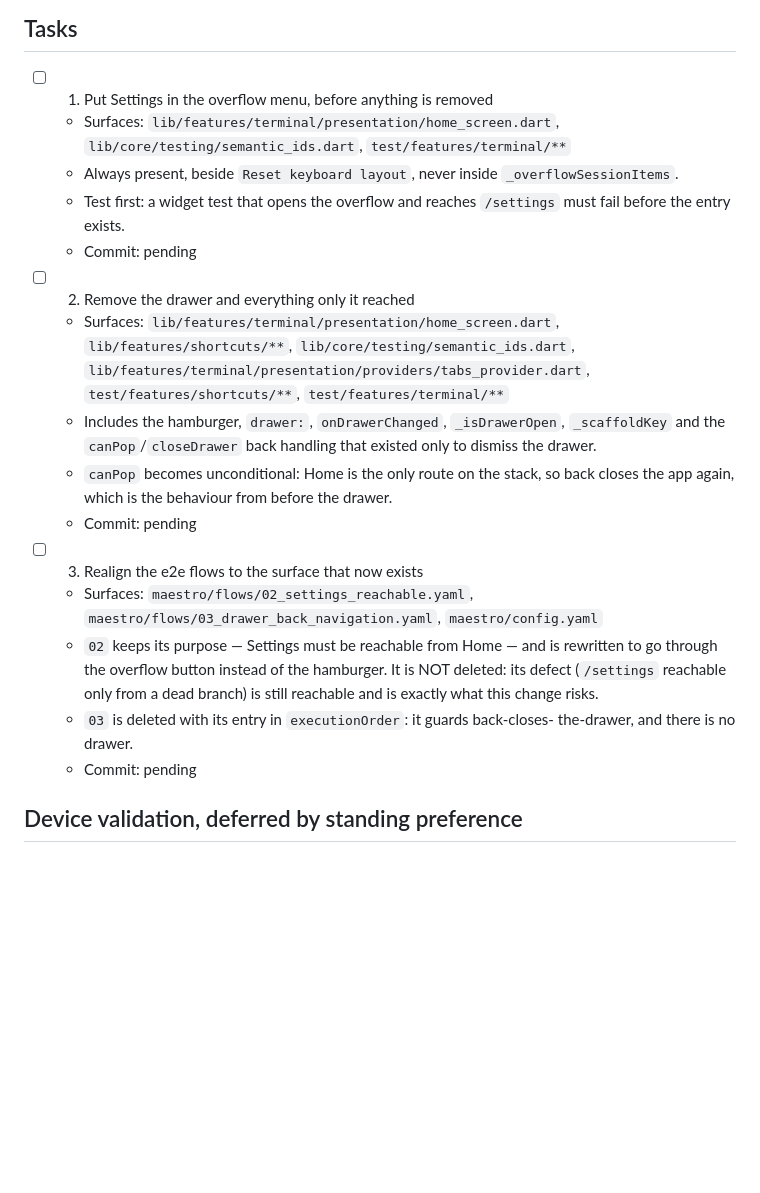
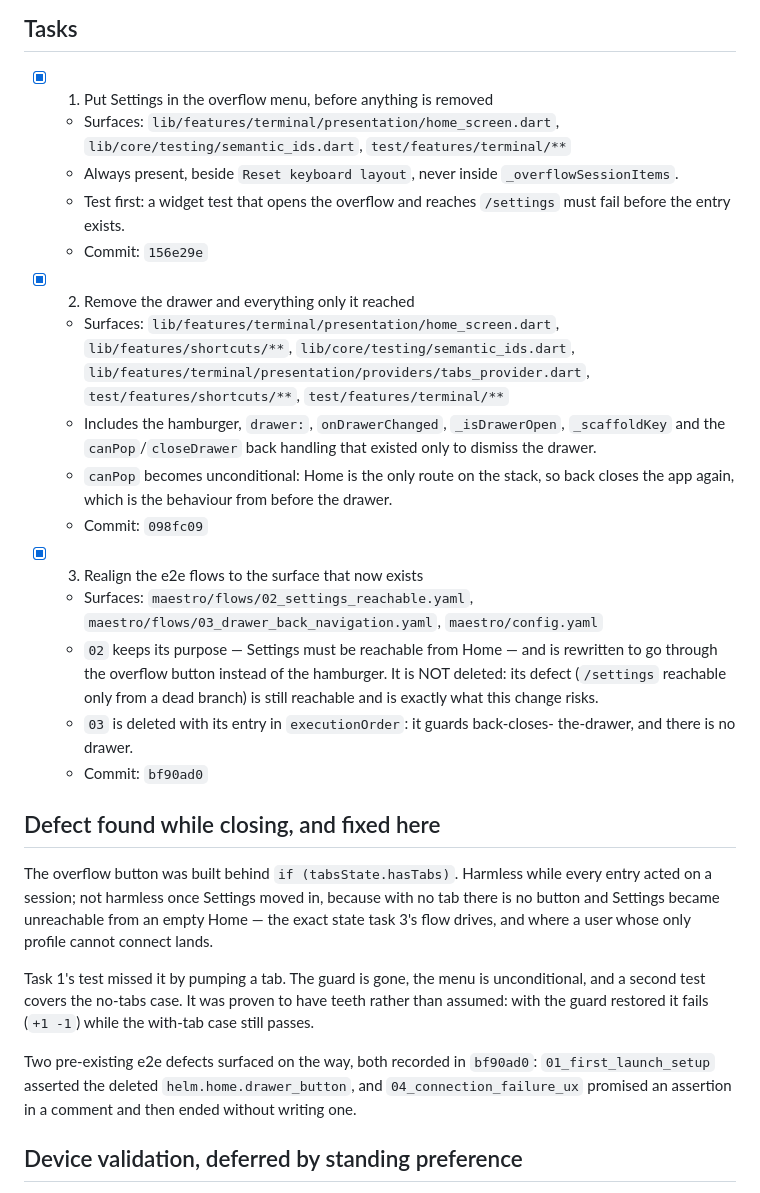
Before and after one commit to DarkCodex29/helm, a Markdown page: odd/tasks/retire-shortcuts-drawer.md, the part around the change. Rendered like a GitHub page; blank space fills up the shorter version.

Commit message:
docs(odd): record the three commits and the defect found while closing

```diff
--- a/odd/tasks/retire-shortcuts-drawer.md
+++ b/odd/tasks/retire-shortcuts-drawer.md
@@ -67,16 +67,16 @@ only from the drawer.
 
 ## Tasks
 
-- [ ] 1. Put Settings in the overflow menu, before anything is removed
+- [x] 1. Put Settings in the overflow menu, before anything is removed
   - Surfaces: `lib/features/terminal/presentation/home_screen.dart`,
     `lib/core/testing/semantic_ids.dart`, `test/features/terminal/**`
   - Always present, beside `Reset keyboard layout`, never inside
     `_overflowSessionItems`.
   - Test first: a widget test that opens the overflow and reaches `/settings`
     must fail before the entry exists.
-  - Commit: pending
+  - Commit: `156e29e`
 
-- [ ] 2. Remove the drawer and everything only it reached
+- [x] 2. Remove the drawer and everything only it reached
   - Surfaces: `lib/features/terminal/presentation/home_screen.dart`,
     `lib/features/shortcuts/**`, `lib/core/testing/semantic_ids.dart`,
     `lib/features/terminal/presentation/providers/tabs_provider.dart`,
@@ -86,9 +86,9 @@ only from the drawer.
     only to dismiss the drawer.
   - `canPop` becomes unconditional: Home is the only route on the stack, so
     back closes the app again, which is the behaviour from before the drawer.
-  - Commit: pending
+  - Commit: `098fc09`
 
-- [ ] 3. Realign the e2e flows to the surface that now exists
+- [x] 3. Realign the e2e flows to the surface that now exists
   - Surfaces: `maestro/flows/02_settings_reachable.yaml`,
     `maestro/flows/03_drawer_back_navigation.yaml`, `maestro/config.yaml`
   - `02` keeps its purpose — Settings must be reachable from Home — and is
@@ -97,7 +97,25 @@ only from the drawer.
     still reachable and is exactly what this change risks.
   - `03` is deleted with its entry in `executionOrder`: it guards back-closes-
     the-drawer, and there is no drawer.
-  - Commit: pending
+  - Commit: `bf90ad0`
+
+## Defect found while closing, and fixed here
+
+The overflow button was built behind `if (tabsState.hasTabs)`. Harmless while
+every entry acted on a session; not harmless once Settings moved in, because
+with no tab there is no button and Settings became unreachable from an empty
+Home — the exact state task 3's flow drives, and where a user whose only
+profile cannot connect lands.
+
+Task 1's test missed it by pumping a tab. The guard is gone, the menu is
+unconditional, and a second test covers the no-tabs case. It was proven to have
+teeth rather than assumed: with the guard restored it fails (`+1 -1`) while the
+with-tab case still passes.
+
+Two pre-existing e2e defects surfaced on the way, both recorded in `bf90ad0`:
+`01_first_launch_setup` asserted the deleted `helm.home.drawer_button`, and
+`04_connection_failure_ux` promised an assertion in a comment and then ended
+without writing one.
 
 ## Device validation, deferred by standing preference
 
```
